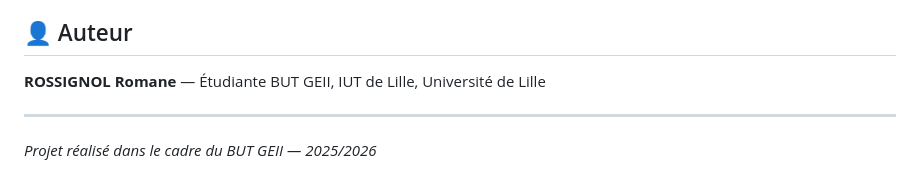
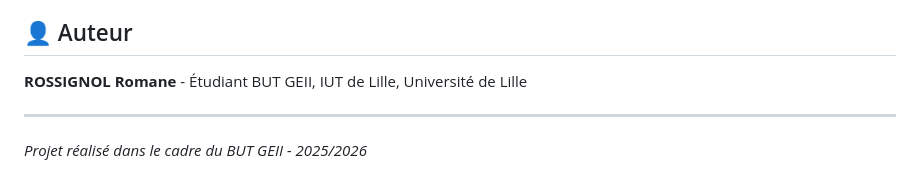
Before and after one commit to oromane/Annuaire-GEII, a Markdown page: README.md, the part around one of its changes. GitHub-like rendering.

Commit message:
README: corrections texte

```diff
--- a/README.md
+++ b/README.md
@@ -80,8 +80,8 @@ Annuaire-GEII/
 
 ## 👤 Auteur
 
-**ROSSIGNOL Romane** — Étudiante BUT GEII, IUT de Lille, Université de Lille
+**ROSSIGNOL Romane** - Étudiant BUT GEII, IUT de Lille, Université de Lille
 
 ---
 
-*Projet réalisé dans le cadre du BUT GEII — 2025/2026*
+*Projet réalisé dans le cadre du BUT GEII - 2025/2026*
```
Also changed, not shown: other parts of README.md (+12 -12 lines).
